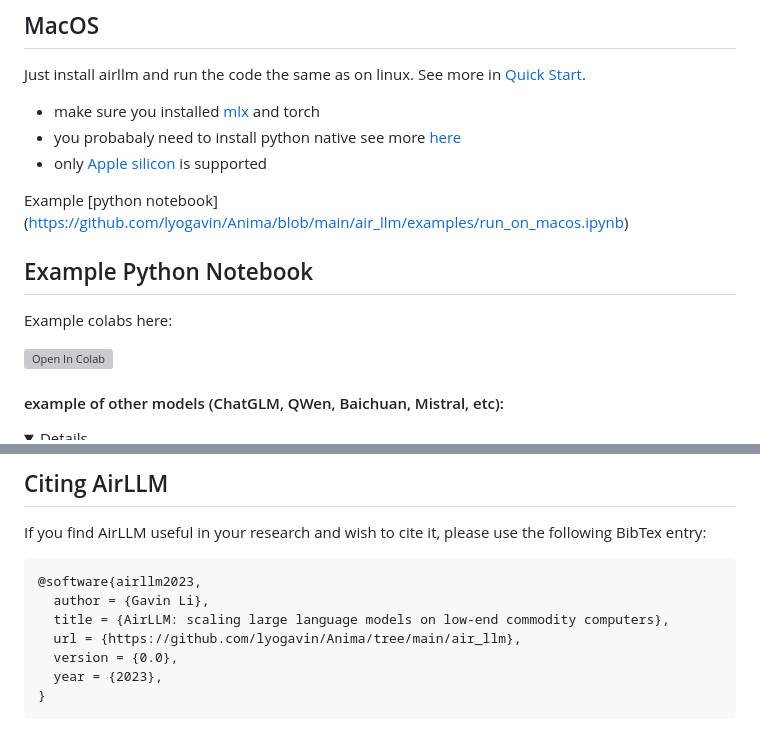
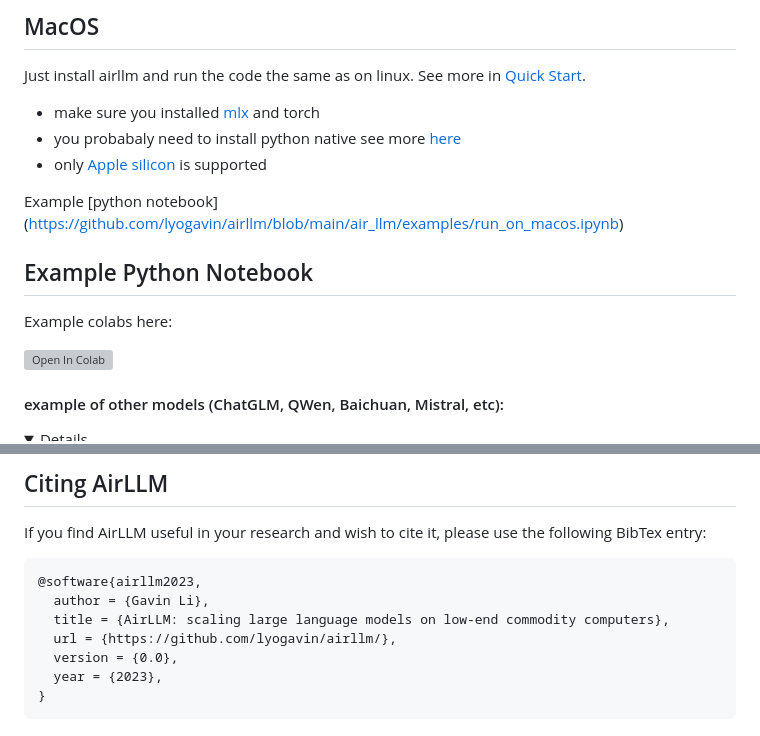
Before and after one commit to lyogavin/airllm, a Markdown page: README.md, 2 parts joined by grey strips. Rendered like a GitHub page; folded sections open; grey boxes are pictures that could not be loaded.

```diff
--- a/README.md
+++ b/README.md
@@ -150,7 +150,7 @@ Just install airllm and run the code the same as on linux. See more in [Quick St
 * you probabaly need to install python native see more [here](https://stackoverflow.com/a/65432861/21230266)
 * only [Apple silicon](https://support.apple.com/en-us/HT211814) is supported
 
-Example [python notebook] (https://github.com/lyogavin/Anima/blob/main/air_llm/examples/run_on_macos.ipynb)
+Example [python notebook] (https://github.com/lyogavin/airllm/blob/main/air_llm/examples/run_on_macos.ipynb)
 
 
 ## Example Python Notebook
@@ -305,7 +305,7 @@ BibTex entry:
 @software{airllm2023,
   author = {Gavin Li},
   title = {AirLLM: scaling large language models on low-end commodity computers},
-  url = {https://github.com/lyogavin/Anima/tree/main/air_llm},
+  url = {https://github.com/lyogavin/airllm/},
   version = {0.0},
   year = {2023},
 }
```
Also changed, not shown: other parts of README.md (+3 -3 lines).
